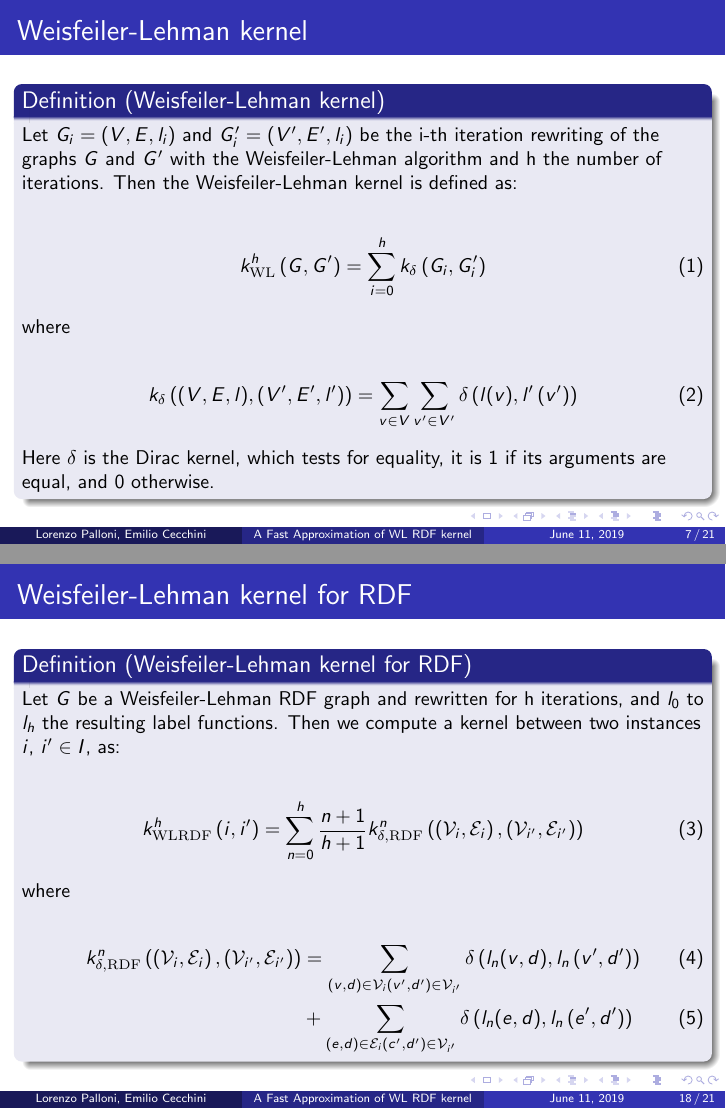
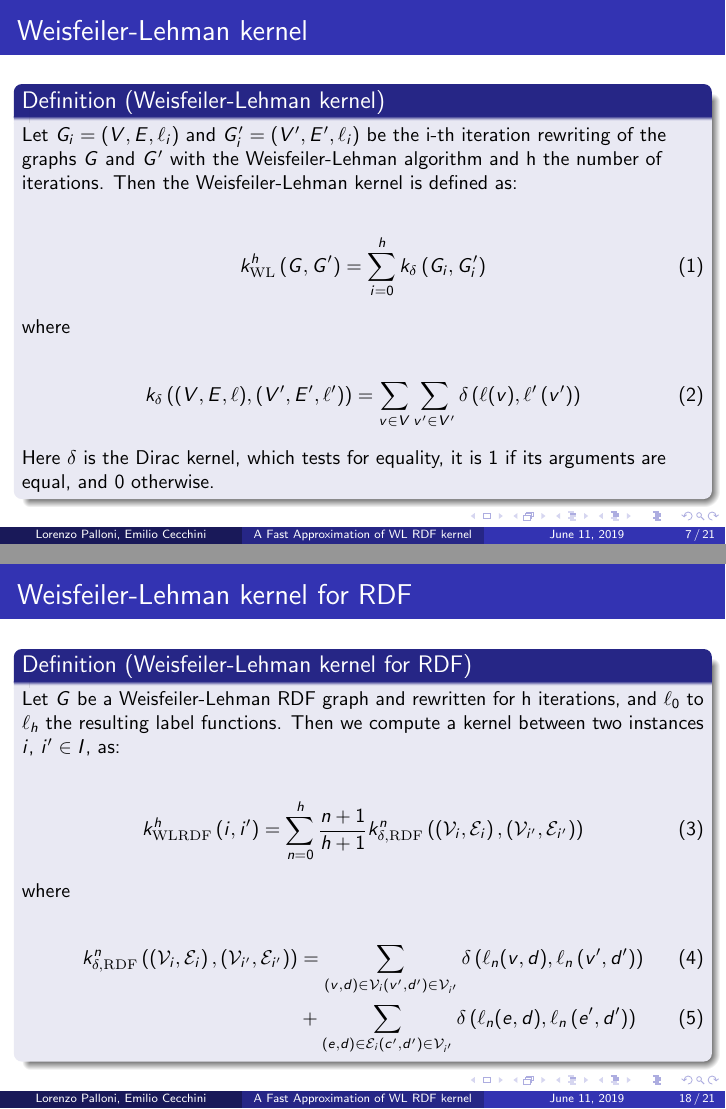
Before and after one commit to lorenzopalloni/wl-graph-kernels, LaTeX slides (presentation/presentation.tex): pages 7 and 18 of 21, joined at a grey line. Compiled offline with pdfLaTeX.

Commit message:
Update presentation

```diff
--- a/presentation/presentation.tex
+++ b/presentation/presentation.tex
@@ -177,7 +177,7 @@ The runtime complexity of the Weisfeiler-Lehman algorithm with h iterations is $
 \frametitle{Weisfeiler-Lehman kernel}
 
 \begin{definition}[Weisfeiler-Lehman kernel]
-Let $G_i = (V, E, l_i)$ and $G_i^\prime = (V^\prime , E^\prime , l_i)$ be the i-th iteration rewriting of the graphs $G$ and $G^\prime$ with the Weisfeiler-Lehman algorithm and h the number of iterations. Then the Weisfeiler-Lehman kernel is defined as:
+Let $G_i = (V, E, \ell_i)$ and $G_i^\prime = (V^\prime , E^\prime , \ell_i)$ be the i-th iteration rewriting of the graphs $G$ and $G^\prime$ with the Weisfeiler-Lehman algorithm and h the number of iterations. Then the Weisfeiler-Lehman kernel is defined as:
 
 \begin{align}
 k_{\mathrm{WL}}^{h}\left(G, G^\prime\right)=\sum_{i=0}^h k_\delta\left(G_i, G_i^\prime\right)
@@ -377,8 +377,8 @@ k_{\mathrm{WLRDF}}^{h}\left(i, i^{\prime}\right)=\sum_{n=0}^{h} \frac{n+1}{h+1}
 where
 
 \begin{align}
-k_{\delta, \mathrm{RDF}}^{n}\left(\left(\mathcal{V}_{i}, \mathcal{E}_{i}\right),\left(\mathcal{V}_{i^{\prime}}, \mathcal{E}_{i^{\prime}}\right)\right) &=\sum_{(v, d) \in \mathcal{V}_{i}\left(v^{\prime}, d^{\prime}\right) \in \mathcal{V}_{i^{\prime}}} \delta\left(l_{n}(v, d), l_{n}\left(v^{\prime}, d^{\prime}\right)\right) \\
-&+\sum_{(e, d) \in \mathcal{E}_{i}\left(c^{\prime}, d^{\prime}\right) \in \mathcal{V}_{i^{\prime}}} \delta\left(l_{n}(e, d), l_{n}\left(e^{\prime}, d^{\prime}\right)\right)
+k_{\delta, \mathrm{RDF}}^{n}\left(\left(\mathcal{V}_{i}, \mathcal{E}_{i}\right),\left(\mathcal{V}_{i^{\prime}}, \mathcal{E}_{i^{\prime}}\right)\right) &=\sum_{(v, d) \in \mathcal{V}_{i}\left(v^{\prime}, d^{\prime}\right) \in \mathcal{V}_{i^{\prime}}} \delta\left(\ell_{n}(v, d), \ell_{n}\left(v^{\prime}, d^{\prime}\right)\right) \\
+&+\sum_{(e, d) \in \mathcal{E}_{i}\left(c^{\prime}, d^{\prime}\right) \in \mathcal{V}_{i^{\prime}}} \delta\left(\ell_{n}(e, d), \ell_{n}\left(e^{\prime}, d^{\prime}\right)\right)
 \end{align}
 
 \end{definition}
```
Also changed, not shown: presentation/presentation.pdf, presentation/presentation.tex (6 more changed lines), 2 other files.
